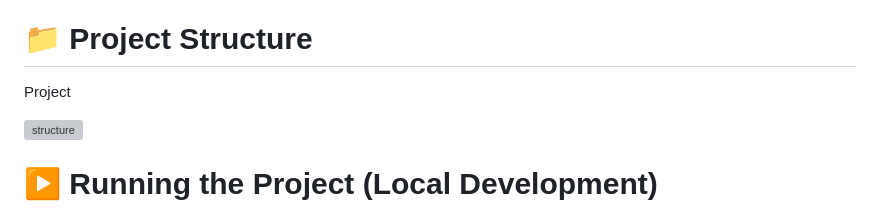
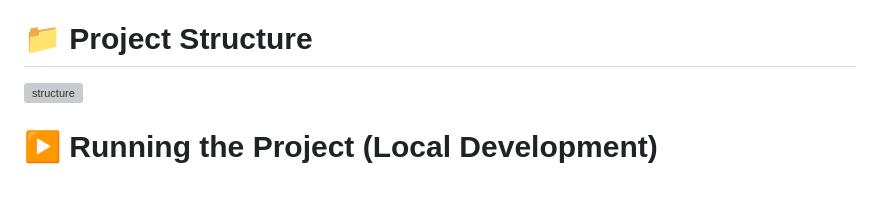
Before and after one commit to Mihaela-Ivanova/project_flower_shop, a Markdown page: README.md, the part around the change. GitHub-like rendering; blank space fills up the shorter version; grey boxes are pictures that could not be loaded.

```diff
--- a/README.md
+++ b/README.md
@@ -125,8 +125,6 @@ The project includes automated tests covering:
 
 # 📁 Project Structure
 
-Project
-
 <img width="677" height="612" alt="structure" src="https://github.com/user-attachments/assets/ef023278-40fd-45d1-8437-38b66f076a01" />
 
 
```
